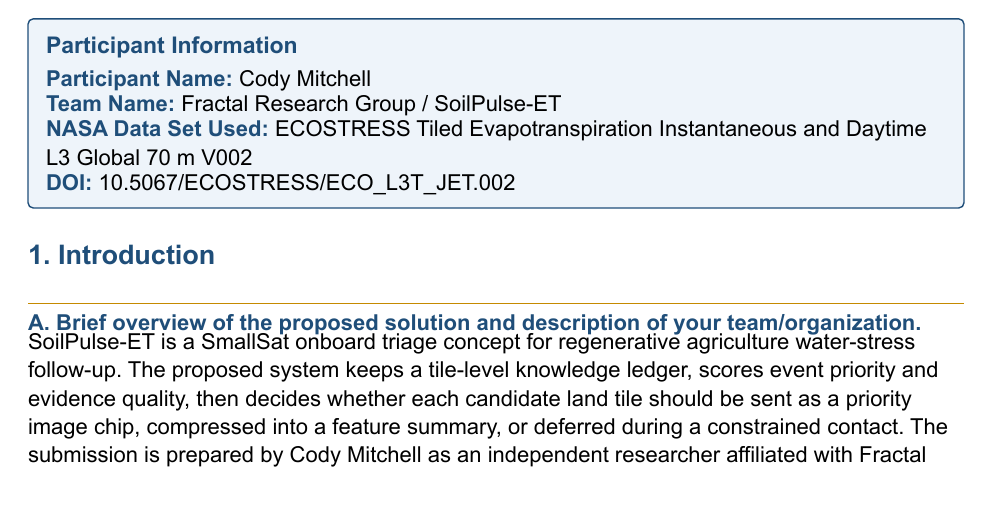
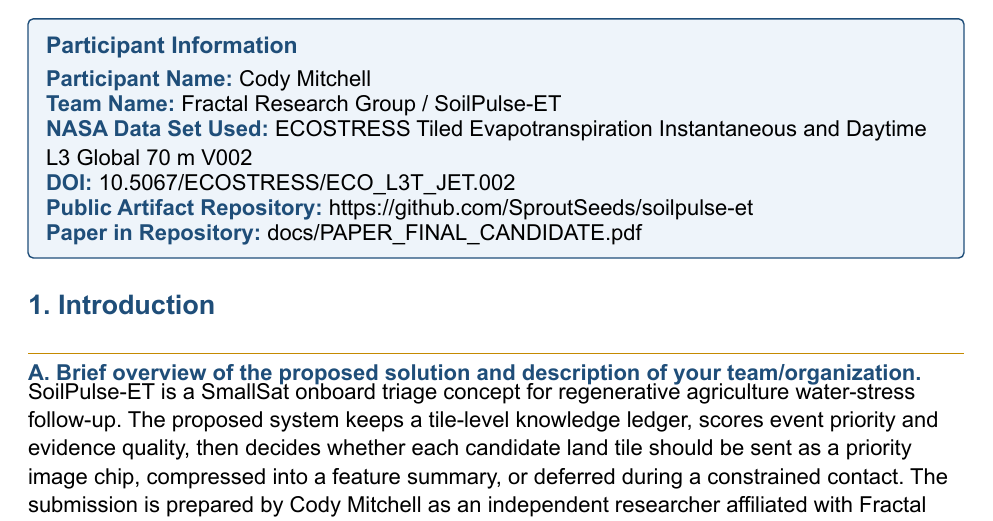
Before and after one commit to SproutSeeds/soilpulse-et, a Typst document (docs/PAPER_TEMPLATE_SUBMISSION.typ): part of page 1 of 6, cut so that both start at the same text. The pictures show the PDF file docs/PAPER_TEMPLATE_SUBMISSION.pdf that the author committed with the source.

Commit message:
Add public artifact link to paper

```diff
--- a/docs/PAPER_TEMPLATE_SUBMISSION.typ
+++ b/docs/PAPER_TEMPLATE_SUBMISSION.typ
@@ -65,6 +65,10 @@
   #info_row("NASA Data Set Used", "ECOSTRESS Tiled Evapotranspiration Instantaneous and Daytime L3 Global 70 m V002")
 
   #info_row("DOI", "10.5067/ECOSTRESS/ECO_L3T_JET.002")
+
+  #info_row("Public Artifact Repository", "https://github.com/SproutSeeds/soilpulse-et")
+
+  #info_row("Paper in Repository", "docs/PAPER_FINAL_CANDIDATE.pdf")
 ]
 
 #v(0.08in)
```
Also changed, not shown: docs/PAPER_FINAL_CANDIDATE.pdf, docs/PAPER_TEMPLATE_SUBMISSION.pdf.
